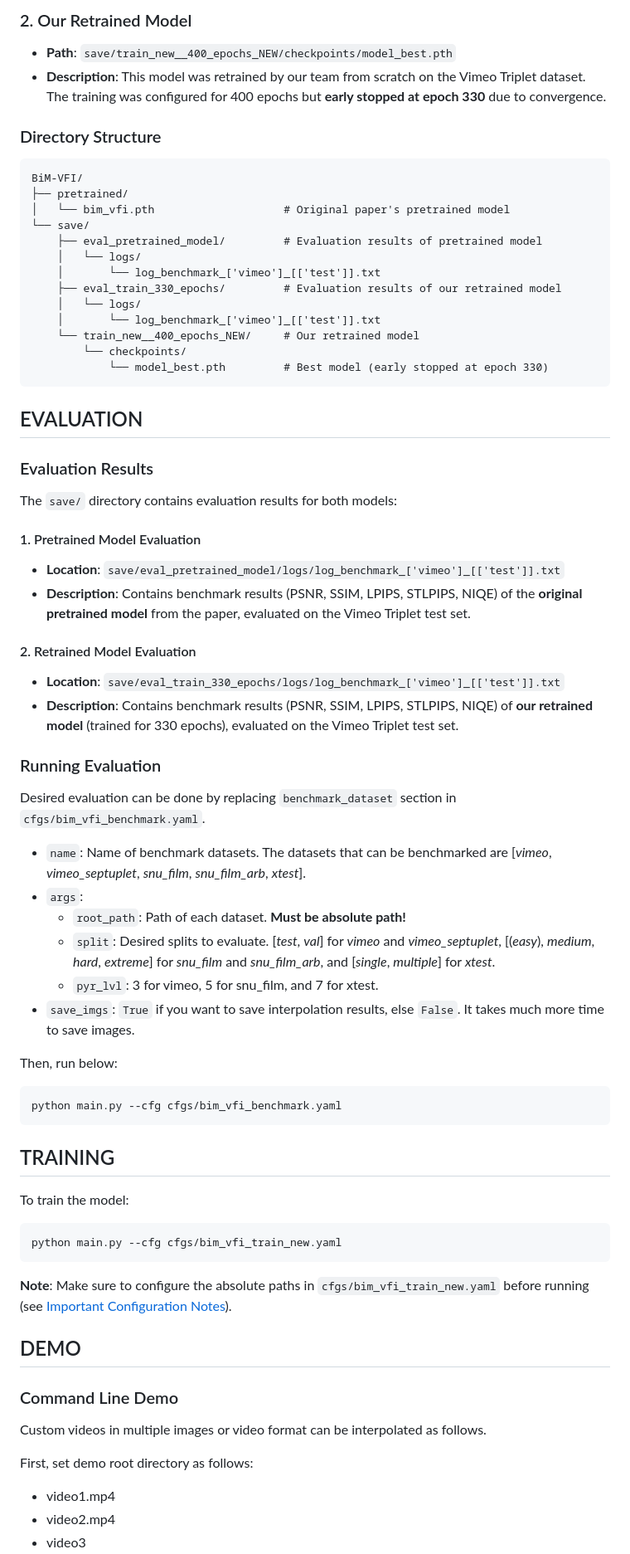
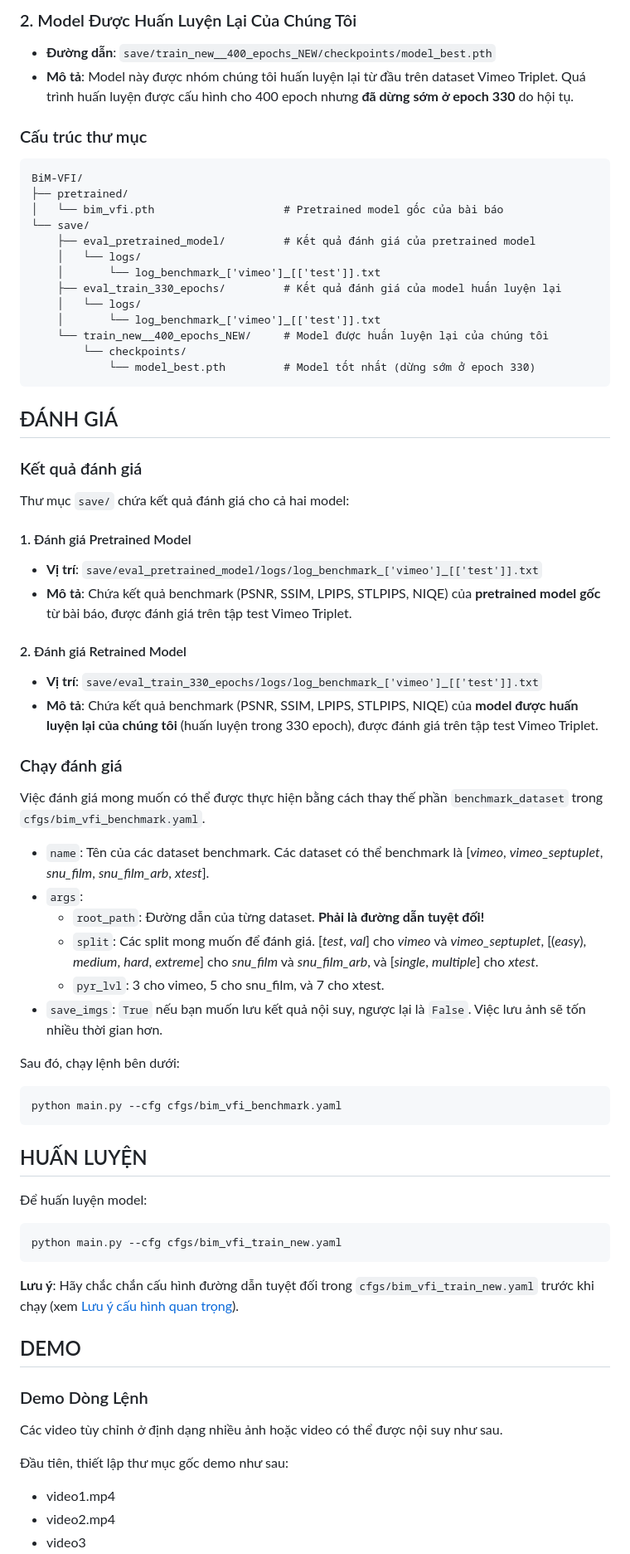
Before and after one commit to Truong99zvc/BiM-VFI, a Markdown page: README.md, the part around one of its changes. Shown at 83% size. Rendered like a GitHub page.

````diff
--- a/README.md
+++ b/README.md
@@ -142,70 +142,70 @@ This repository includes two models:
 
-### 2. Our Retrained Model
-- **Path**: `save/train_new__400_epochs_NEW/checkpoints/model_best.pth`
-- **Description**: This model was retrained by our team from scratch on the Vimeo Triplet dataset. The training was configured for 400 epochs but **early stopped at epoch 330** due to convergence.
+### 2. Model Được Huấn Luyện Lại Của Chúng Tôi
+- **Đường dẫn**: `save/train_new__400_epochs_NEW/checkpoints/model_best.pth`
+- **Mô tả**: Model này được nhóm chúng tôi huấn luyện lại từ đầu trên dataset Vimeo Triplet. Quá trình huấn luyện được cấu hình cho 400 epoch nhưng **đã dừng sớm ở epoch 330** do hội tụ.
 
-### Directory Structure
+### Cấu trúc thư mục
 ```
 BiM-VFI/
 ├── pretrained/
-│   └── bim_vfi.pth                    # Original paper's pretrained model
+│   └── bim_vfi.pth                    # Pretrained model gốc của bài báo
 └── save/
-    ├── eval_pretrained_model/         # Evaluation results of pretrained model
+    ├── eval_pretrained_model/         # Kết quả đánh giá của pretrained model
     │   └── logs/
     │       └── log_benchmark_['vimeo']_[['test']].txt
-    ├── eval_train_330_epochs/         # Evaluation results of our retrained model
+    ├── eval_train_330_epochs/         # Kết quả đánh giá của model huấn luyện lại
     │   └── logs/
     │       └── log_benchmark_['vimeo']_[['test']].txt
-    └── train_new__400_epochs_NEW/     # Our retrained model
+    └── train_new__400_epochs_NEW/     # Model được huấn luyện lại của chúng tôi
         └── checkpoints/
-            └── model_best.pth         # Best model (early stopped at epoch 330)
+            └── model_best.pth         # Model tốt nhất (dừng sớm ở epoch 330)
 ```
 
-## EVALUATION
-<a name="evaluation"></a>
+## ĐÁNH GIÁ
+<a name="danh-gia"></a>
 
-### Evaluation Results
-The `save/` directory contains evaluation results for both models:
+### Kết quả đánh giá
+Thư mục `save/` chứa kết quả đánh giá cho cả hai model:
 
-#### 1. Pretrained Model Evaluation
-- **Location**: `save/eval_pretrained_model/logs/log_benchmark_['vimeo']_[['test']].txt`
-- **Description**: Contains benchmark results (PSNR, SSIM, LPIPS, STLPIPS, NIQE) of the **original pretrained model** from the paper, evaluated on the Vimeo Triplet test set.
+#### 1. Đánh giá Pretrained Model
+- **Vị trí**: `save/eval_pretrained_model/logs/log_benchmark_['vimeo']_[['test']].txt`
+- **Mô tả**: Chứa kết quả benchmark (PSNR, SSIM, LPIPS, STLPIPS, NIQE) của **pretrained model gốc** từ bài báo, được đánh giá trên tập test Vimeo Triplet.
 
-#### 2. Retrained Model Evaluation
-- **Location**: `save/eval_train_330_epochs/logs/log_benchmark_['vimeo']_[['test']].txt`
-- **Description**: Contains benchmark results (PSNR, SSIM, LPIPS, STLPIPS, NIQE) of **our retrained model** (trained for 330 epochs), evaluated on the Vimeo Triplet test set.
+#### 2. Đánh giá Retrained Model
+- **Vị trí**: `save/eval_train_330_epochs/logs/log_benchmark_['vimeo']_[['test']].txt`
+- **Mô tả**: Chứa kết quả benchmark (PSNR, SSIM, LPIPS, STLPIPS, NIQE) của **model được huấn luyện lại của chúng tôi** (huấn luyện trong 330 epoch), được đánh giá trên tập test Vimeo Triplet.
 
-### Running Evaluation
-Desired evaluation can be done by replacing `benchmark_dataset` section in `cfgs/bim_vfi_benchmark.yaml`.
-* `name`: Name of benchmark datasets. The datasets that can be benchmarked are [_vimeo_, _vimeo\_septuplet_, _snu\_film_, _snu\_film\_arb_, _xtest_].
+### Chạy đánh giá
+Việc đánh giá mong muốn có thể được thực hiện bằng cách thay thế phần `benchmark_dataset` trong `cfgs/bim_vfi_benchmark.yaml`.
+* `name`: Tên của các dataset benchmark. Các dataset có thể benchmark là [_vimeo_, _vimeo\_septuplet_, _snu\_film_, _snu\_film\_arb_, _xtest_].
 * `args`:
-  * `root_path`: Path of each dataset. **Must be absolute path!**
-  * `split`: Desired splits to evaluate. [_test_, _val_] for _vimeo_ and _vimeo\_septuplet_, [(_easy_), _medium_, _hard_, _extreme_] for _snu\_film_ and _snu\_film\_arb_, and [_single_, _multiple_] for _xtest_.
-  * `pyr_lvl`: 3 for vimeo, 5 for snu_film, and 7 for xtest.
-* `save_imgs`: `True` if you want to save interpolation results, else `False`. It takes much more time to save images.
+  * `root_path`: Đường dẫn của từng dataset. **Phải là đường dẫn tuyệt đối!**
+  * `split`: Các split mong muốn để đánh giá. [_test_, _val_] cho _vimeo_ và _vimeo\_septuplet_, [(_easy_), _medium_, _hard_, _extreme_] cho _snu\_film_ và _snu\_film\_arb_, và [_single_, _multiple_] cho _xtest_.
+  * `pyr_lvl`: 3 cho vimeo, 5 cho snu_film, và 7 cho xtest.
+* `save_imgs`: `True` nếu bạn muốn lưu kết quả nội suy, ngược lại là `False`. Việc lưu ảnh sẽ tốn nhiều thời gian hơn.
 
-Then, run below:
+Sau đó, chạy lệnh bên dưới:
 ```bash
 python main.py --cfg cfgs/bim_vfi_benchmark.yaml
 ```
 
-## TRAINING
-<a name="training"></a>
+## HUẤN LUYỆN
+<a name="huan-luyen"></a>
 
-To train the model:
+Để huấn luyện model:
 ```bash
 python main.py --cfg cfgs/bim_vfi_train_new.yaml
 ```
 
-**Note**: Make sure to configure the absolute paths in `cfgs/bim_vfi_train_new.yaml` before running (see [Important Configuration Notes](#important-configuration-notes)).
+**Lưu ý**: Hãy chắc chắn cấu hình đường dẫn tuyệt đối trong `cfgs/bim_vfi_train_new.yaml` trước khi chạy (xem [Lưu ý cấu hình quan trọng](#luu-y-cau-hinh-quan-trong)).
 
 ## DEMO
 <a name="demo"></a>
-### Command Line Demo
-<a name="command-line-demo"></a>
-Custom videos in multiple images or video format can be interpolated as follows.
+### Demo Dòng Lệnh
+<a name="demo-dong-lenh"></a>
+Các video tùy chỉnh ở định dạng nhiều ảnh hoặc video có thể được nội suy như sau.
 
-First, set demo root directory as follows:
+Đầu tiên, thiết lập thư mục gốc demo như sau:
   - video1.mp4
   - video2.mp4
   - video3
````
Also changed, not shown: other parts of README.md (+91 -91 lines).
